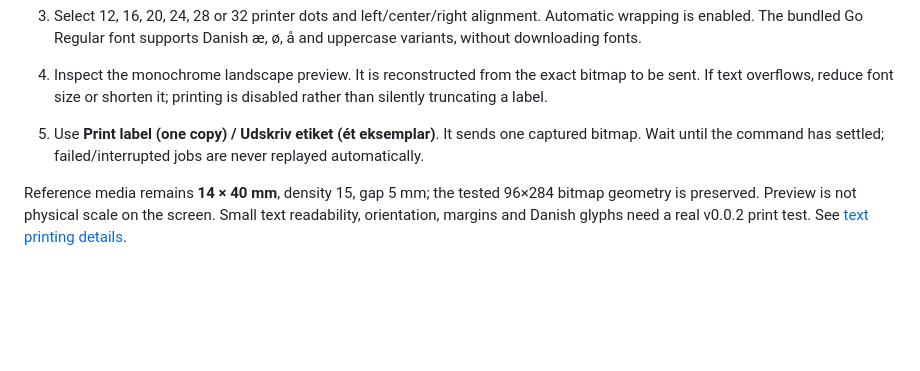
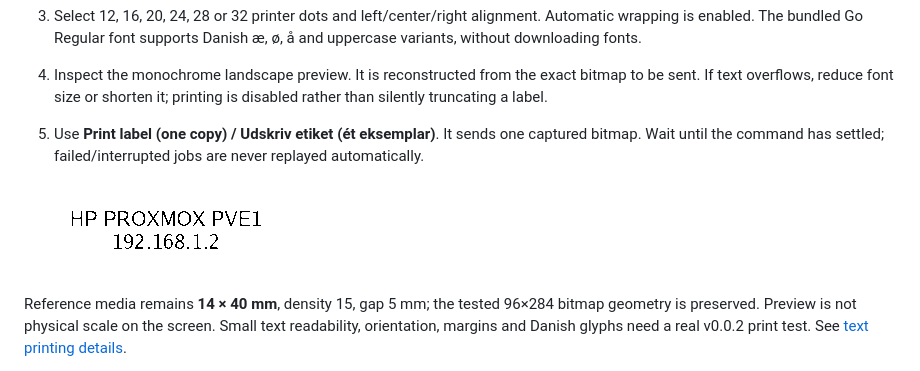
Before and after one commit to allan-stampe/nelko-p21-ask-mobile, a Markdown page: README.md, the part around the change. Drawn GitHub-style; pictures changed too: docs/images/text-label-preview-v0.0.2.png (added); blank space fills up the shorter version.

Commit message:
Preserve documentation paths in release ZIP and include verified bitmap preview

```diff
--- a/README.md
+++ b/README.md
@@ -24,6 +24,8 @@ Download the universal APK from [v0.0.2 releases](https://github.com/allan-stamp
 3. Select 12, 16, 20, 24, 28 or 32 printer dots and left/center/right alignment. Automatic wrapping is enabled. The bundled Go Regular font supports Danish æ, ø, å and uppercase variants, without downloading fonts.
 4. Inspect the monochrome landscape preview. It is reconstructed from the exact bitmap to be sent. If text overflows, reduce font size or shorten it; printing is disabled rather than silently truncating a label.
 5. Use **Print label (one copy) / Udskriv etiket (ét eksemplar)**. It sends one captured bitmap. Wait until the command has settled; failed/interrupted jobs are never replayed automatically.
+
+![Exact monochrome bitmap preview of the example](docs/images/text-label-preview-v0.0.2.png)
 
 Reference media remains **14 × 40 mm**, density 15, gap 5 mm; the tested 96×284 bitmap geometry is preserved. Preview is not physical scale on the screen. Small text readability, orientation, margins and Danish glyphs need a real v0.0.2 print test. See [text printing details](docs/TEXT-PRINTING-v0.0.2.md).
 
```
Also changed, not shown: 1 other file.
